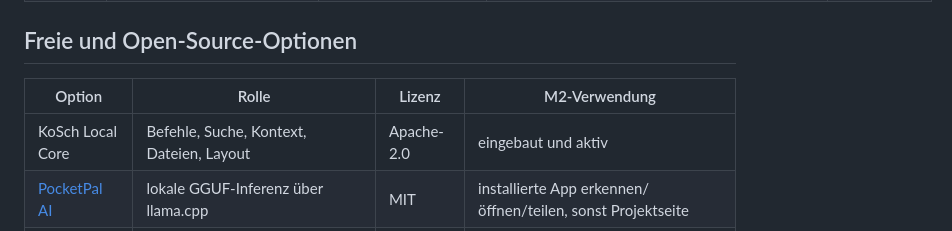
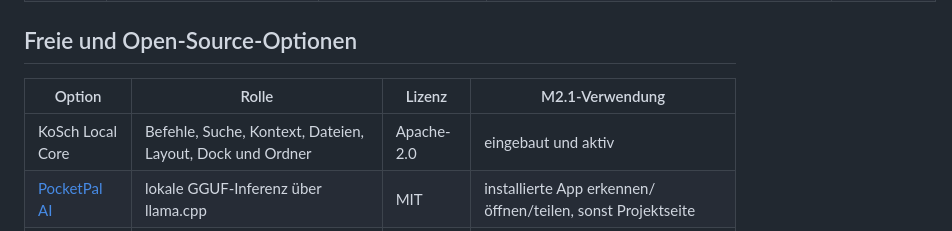
Before and after one commit to chekento/kosch-ai-android, a Markdown page: docs/AI_USE_CASES.md, the part around one of its changes. GitHub-like rendering.

Commit message:
docs: align AI use cases with M2.1

```diff
--- a/docs/AI_USE_CASES.md
+++ b/docs/AI_USE_CASES.md
@@ -37,9 +39,9 @@ KoSch trennt drei Ebenen sichtbar:
 
 ## Freie und Open-Source-Optionen
 
-| Option | Rolle | Lizenz | M2-Verwendung |
+| Option | Rolle | Lizenz | M2.1-Verwendung |
 |---|---|---|---|
-| KoSch Local Core | Befehle, Suche, Kontext, Dateien, Layout | Apache-2.0 | eingebaut und aktiv |
+| KoSch Local Core | Befehle, Suche, Kontext, Dateien, Layout, Dock und Ordner | Apache-2.0 | eingebaut und aktiv |
 | [PocketPal AI](https://github.com/a-ghorbani/pocketpal-ai) | lokale GGUF-Inferenz über llama.cpp | MIT | installierte App erkennen/öffnen/teilen, sonst Projektseite |
 | [ChatterUI](https://github.com/Vali-98/ChatterUI) | lokaler GGUF-Frontend oder optionale Backends | AGPL-3.0 | Label-Erkennung und Projekt-Route |
 | [Maid](https://github.com/Mobile-Artificial-Intelligence/maid) | lokale llama.cpp-Inferenz und Modellverwaltung | MIT | Label-Erkennung und Projekt-Route |
```
Also changed, not shown: other parts of docs/AI_USE_CASES.md (+22 -20 lines).
